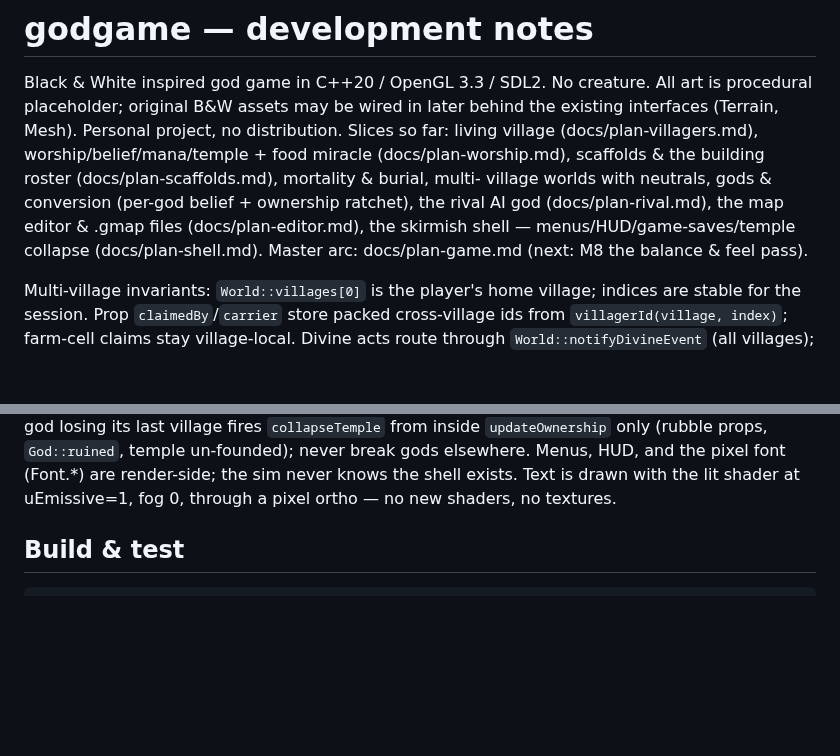
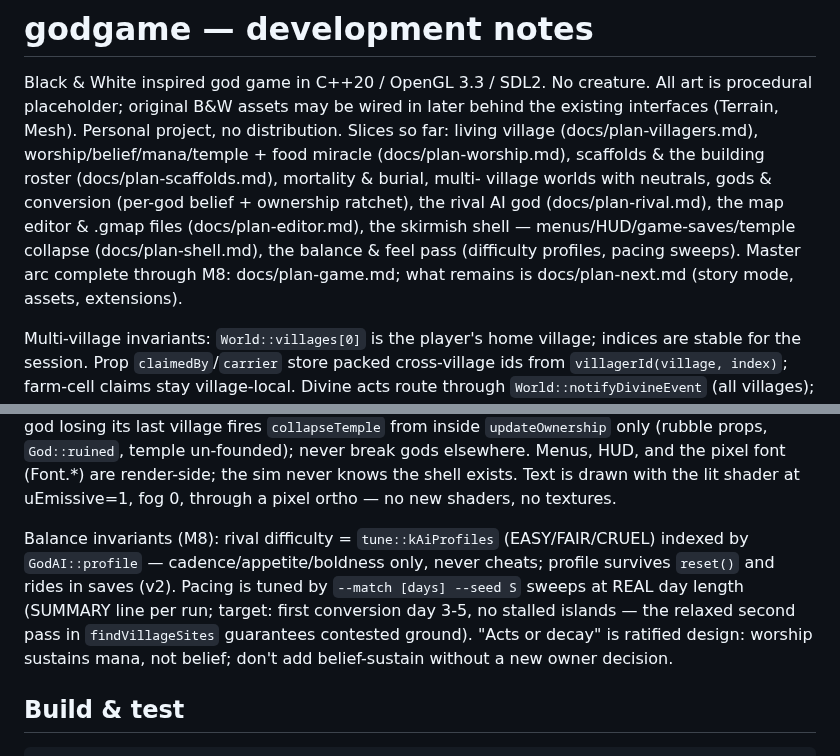
Before and after one commit to nicklutz49-droid/godgame, a Markdown page: CLAUDE.md, 2 parts joined by grey strips. GitHub-like rendering; blank space fills up the shorter version.

```diff
--- a/CLAUDE.md
+++ b/CLAUDE.md
@@ -9,8 +9,9 @@ the building roster (docs/plan-scaffolds.md), mortality & burial, multi-
 village worlds with neutrals, gods & conversion (per-god belief + ownership
 ratchet), the rival AI god (docs/plan-rival.md), the map editor & .gmap files
 (docs/plan-editor.md), the skirmish shell — menus/HUD/game-saves/temple
-collapse (docs/plan-shell.md). Master arc: docs/plan-game.md (next: M8 the
-balance & feel pass).
+collapse (docs/plan-shell.md), the balance & feel pass (difficulty profiles,
+pacing sweeps). Master arc complete through M8: docs/plan-game.md; what
+remains is docs/plan-next.md (story mode, assets, extensions).
 
 Multi-village invariants: `World::villages[0]` is the player's home village;
 indices are stable for the session. Prop `claimedBy`/`carrier` store packed
@@ -57,6 +58,15 @@ props, `God::ruined`, temple un-founded); never break gods elsewhere. Menus,
 HUD, and the pixel font (Font.*) are render-side; the sim never knows the
 shell exists. Text is drawn with the lit shader at uEmissive=1, fog 0,
 through a pixel ortho — no new shaders, no textures.
+
+Balance invariants (M8): rival difficulty = `tune::kAiProfiles`
+(EASY/FAIR/CRUEL) indexed by `GodAI::profile` — cadence/appetite/boldness
+only, never cheats; profile survives `reset()` and rides in saves (v2).
+Pacing is tuned by `--match [days] --seed S` sweeps at REAL day length
+(SUMMARY line per run; target: first conversion day 3-5, no stalled
+islands — the relaxed second pass in `findVillageSites` guarantees
+contested ground). "Acts or decay" is ratified design: worship sustains
+mana, not belief; don't add belief-sustain without a new owner decision.
 
 ## Build & test
 
```
Also changed, not shown: README.md (+23 -2 lines), docs/plan-next.md (+7 -1 lines), docs/menu.png, 10 other files.
